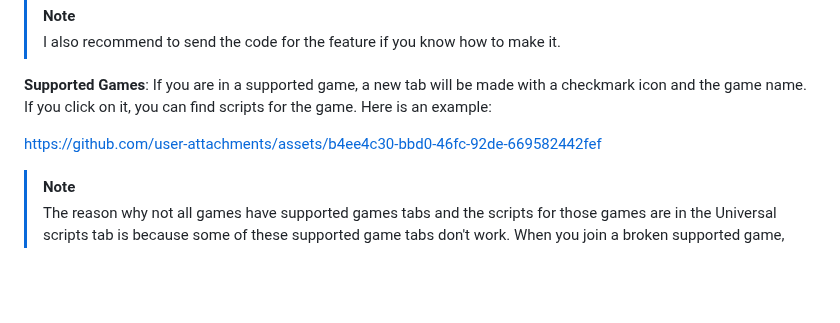
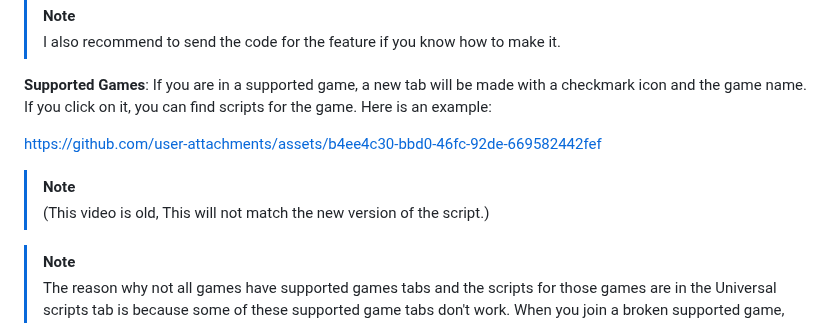
Before and after one commit to theystemYT/theystems-Menu, a Markdown page: README.md, the part around the change. GitHub-like rendering; blank space fills up the shorter version.

```diff
--- a/README.md
+++ b/README.md
@@ -27,6 +27,8 @@ loadstring(game:HttpGet("https://raw.githubusercontent.com/theystemYT/theystems-
 Here is an example:
 
 https://github.com/user-attachments/assets/b4ee4c30-bbd0-46fc-92de-669582442fef
+>[!NOTE]
+> (This video is old, This will not match the new version of the script.)
 
 >[!NOTE]
 >The reason why not all games have supported games tabs and the scripts for those games are in the Universal scripts tab is because some of these supported game tabs don't work. When you join a broken supported game, the tab doesn't show. So, that's why we have been doing this. There are some games that still have supported games tabs, but note, they may break soon.
```
